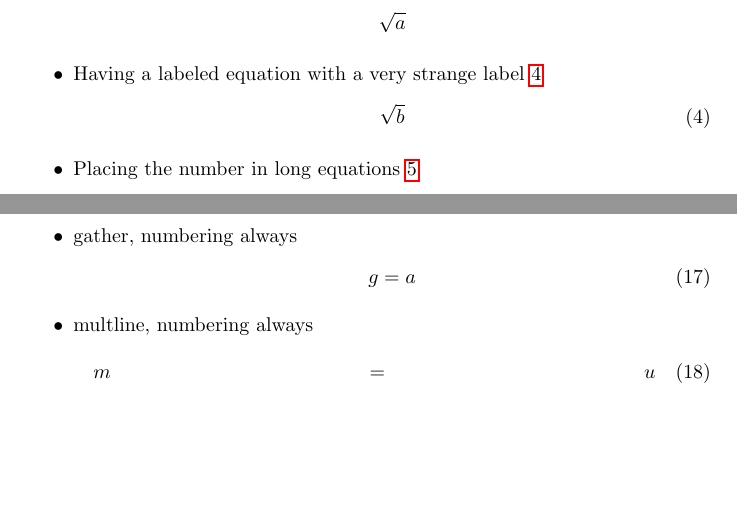
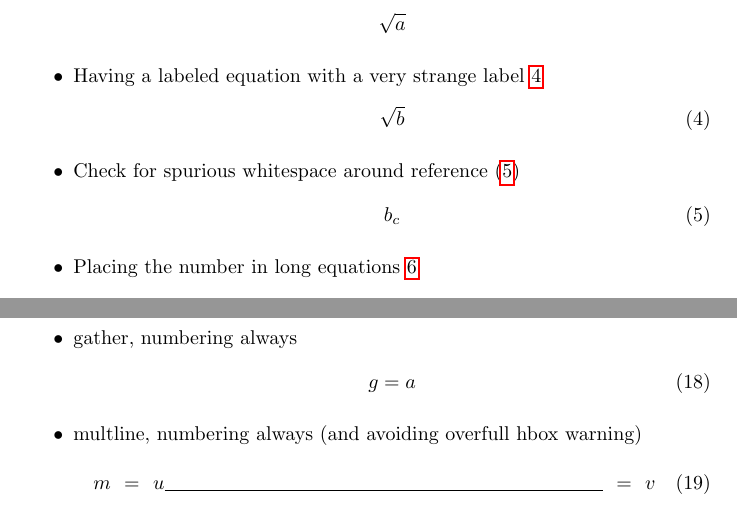
Before and after one commit to MagicMuscleMan/autonum, a LaTeX document (test-autonum.tex): two parts of pages 1 and 2 of 3 before the commit and two parts of pages 1 and 3 of 3 after it, joined at a grey line, cut so that both start at the same text, the shorter picture padded with empty space. Compiled offline with pdfLaTeX.

Commit message:
Fix overfull hbox warning. Remove spurious whitespace.

```diff
--- a/test-autonum.tex
+++ b/test-autonum.tex
@@ -48,6 +48,10 @@
 		\item Having a labeled equation with a very strange label \ref{äöüÄÖÜß?:, 3075µ!/§}
 			\begin{equation}\label{äöüÄÖÜß?:, 3075µ!/§}
 				\sqrt{b}
+			\end{equation}
+		\item Check for spurious whitespace around reference (\ref{checkWhitespace})
+			\begin{equation}\label{checkWhitespace}
+				b_c
 			\end{equation}
 		\item Placing the number in long equations \ref{long}
 			\begin{equation}\label{long}
@@ -103,7 +107,7 @@
 % 		\item shortcut environment with two lines, referencing \ref{firstShortcut} \[n_1\label{firstShortcut} \\ n_2\]
 		\item align, numbering always \begin{align+} a=l \end{align+}
 		\item gather, numbering always \begin{gather+} g=a \end{gather+}
-		\item multline, numbering always \begin{multline+} m=u \end{multline+}
+		\item multline, numbering always (and avoiding overfull hbox warning) \begin{multline+} m=u\line(1,0){220}=v \end{multline+}
 		\item equation, numbering always \begin{equation+} e=q \end{equation+}
 		\item shortcut and split \ref{split} \[ \label{split}\begin{split} s \\ p \end{split} \]
 		\item equation and split \ref{splitEquation} \begin{equation} \label{splitEquation}\begin{split} s \\ p \end{split} \end{equation}
```
Also changed, not shown: 1 other file.
